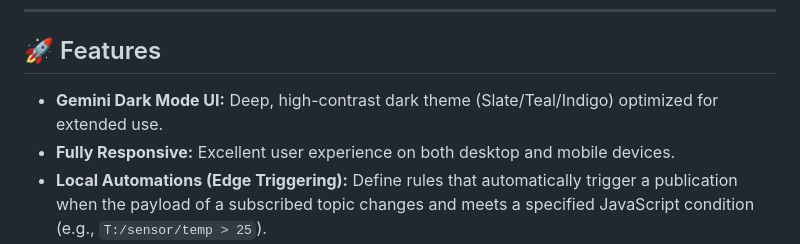
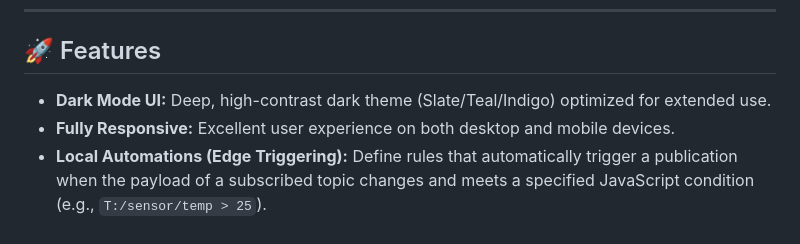
Before and after one commit to dan-dealmeida/DansSimpleMqttControler, a Markdown page: README.md, the part around the change. Drawn GitHub-style.

Commit message:
Adjust feature description

```diff
--- a/README.md
+++ b/README.md
@@ -6,7 +6,7 @@ A modern, responsive, and feature-rich MQTT client interface built with **Tailwi
 
 ## 🚀 Features
 
-* **Gemini Dark Mode UI:** Deep, high-contrast dark theme (Slate/Teal/Indigo) optimized for extended use.
+* **Dark Mode UI:** Deep, high-contrast dark theme (Slate/Teal/Indigo) optimized for extended use.
 * **Fully Responsive:** Excellent user experience on both desktop and mobile devices.
 * **Local Automations (Edge Triggering):** Define rules that automatically trigger a publication when the payload of a subscribed topic changes and meets a specified JavaScript condition (e.g., `T:/sensor/temp > 25`).
 * **Persistent Configuration:** Connection settings and automations are saved locally using `localStorage`.
```
